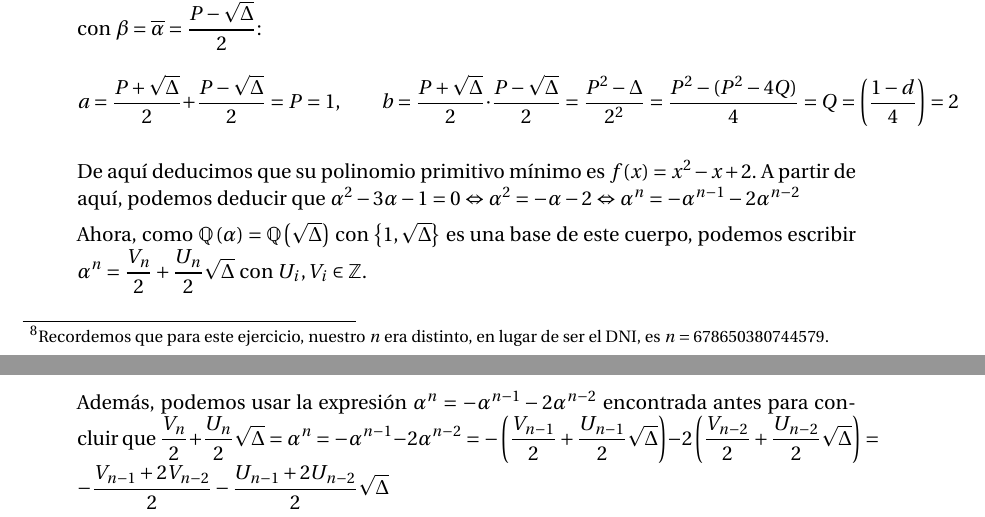
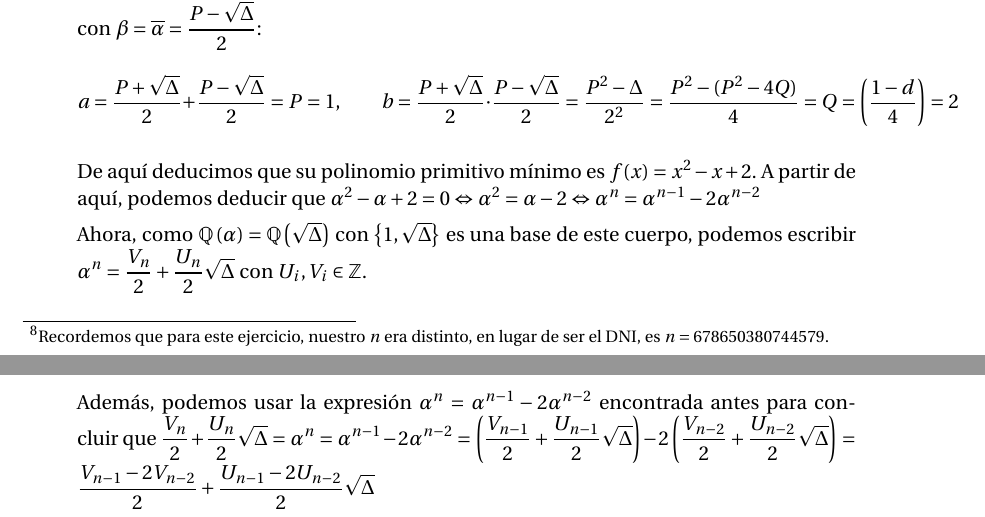
Before and after one commit to oxcar103/Practicas-TNC, a LaTeX document (Memoria.tex, which reads Ejercicio5.tex): two parts of pages 14 and 15 of 15, joined at a grey line, cut so that both start at the same text. Compiled offline with pdfLaTeX.

Commit message:
Corrección de sucesiones de Lucas

```diff
--- a/Ejercicio5.tex
+++ b/Ejercicio5.tex
@@ -42,17 +42,17 @@
 		\frac{P^2-(P^2-4Q)}{4} = Q = \left(\frac{1-d}{4}\right) = 2$$
 
 		De aquí deducimos que su polinomio primitivo mínimo es $f(x) = x^2 -x +2$. A partir de aquí, podemos
-		deducir que $\alpha^2 -3\alpha -1 = 0 \Leftrightarrow \alpha^2  = -\alpha -2 \Leftrightarrow \alpha^n =
-		-\alpha^{n-1} - 2\alpha^{n-2}$
+		deducir que $\alpha^2 -\alpha +2 = 0 \Leftrightarrow \alpha^2  = \alpha -2 \Leftrightarrow \alpha^n =
+		\alpha^{n-1} - 2\alpha^{n-2}$
 
 		Ahora, como $\mathbb{Q\left(\alpha\right)} = \mathbb{Q\left(\sqrt{\Delta}\right)}$ con $\left\lbrace1,
 		\sqrt{\Delta}\right\rbrace$ es una base de este cuerpo, podemos escribir $\displaystyle \alpha^n =
 		\frac{V_n}{2} + \frac{U_n}{2}\sqrt{\Delta}$ con $U_i, V_i \in \mathbb{Z}$.
 
-		Además, podemos usar la expresión $\alpha^n  = -\alpha^{n-1} - 2\alpha^{n-2}$ encontrada antes para
-		concluir que $\displaystyle \frac{V_n}{2} + \frac{U_n}{2}\sqrt{\Delta} = \alpha^n  = -\alpha^{n-1} -
-		2\alpha^{n-2} = -\left(\frac{V_{n-1}}{2} + \frac{U_{n-1}}{2}\sqrt{\Delta}\right) -2\left(\frac{V_{n-2}}{2} +
-		\frac{U_{n-2}}{2}\sqrt{\Delta}\right) = -\frac{V_{n-1}+2V_{n-2}}{2} - \frac{U_{n-1}+2U_{n-2}}{2}\sqrt{\Delta}$
+		Además, podemos usar la expresión $\alpha^n  = \alpha^{n-1} - 2\alpha^{n-2}$ encontrada antes para
+		concluir que $\displaystyle \frac{V_n}{2} + \frac{U_n}{2}\sqrt{\Delta} = \alpha^n  = \alpha^{n-1} -
+		2\alpha^{n-2} = \left(\frac{V_{n-1}}{2} + \frac{U_{n-1}}{2}\sqrt{\Delta}\right) -2\left(\frac{V_{n-2}}{2} +
+		\frac{U_{n-2}}{2}\sqrt{\Delta}\right) = \frac{V_{n-1}-2V_{n-2}}{2} + \frac{U_{n-1}-2U_{n-2}}{2}\sqrt{\Delta}$
 
 		De donde concluimos que:
 		$$\left\lbrace
```
Also changed, not shown: Ejercicio5.tex (4 more changed lines).
